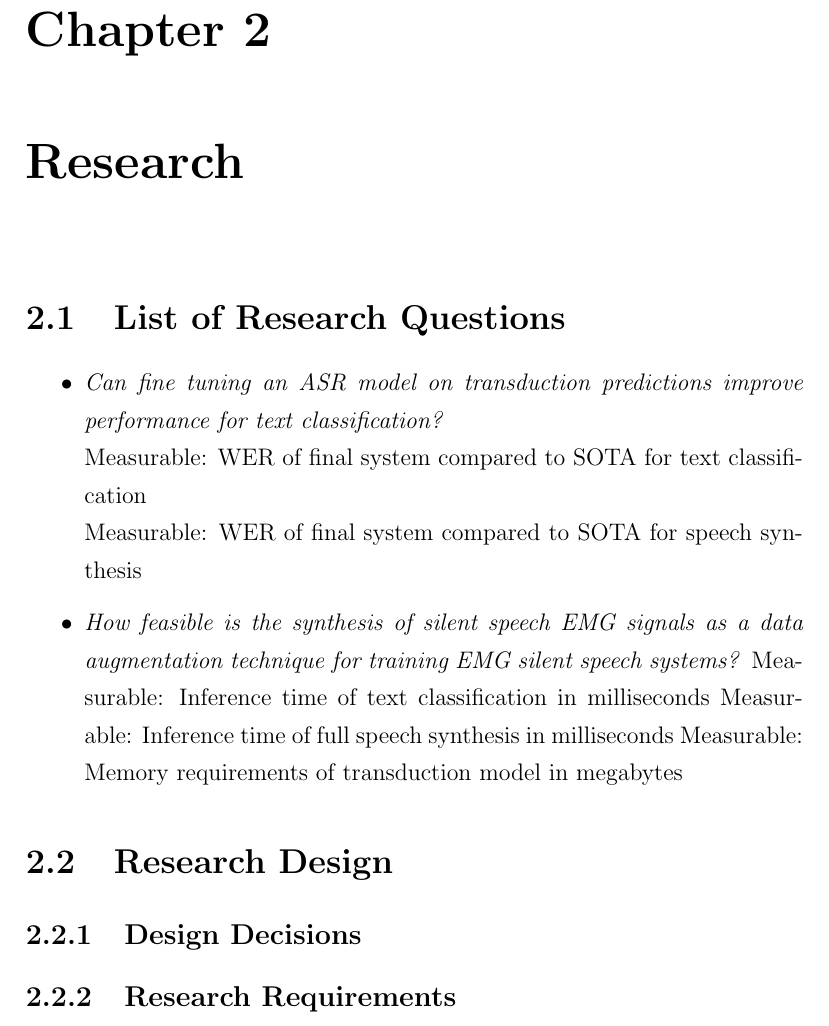
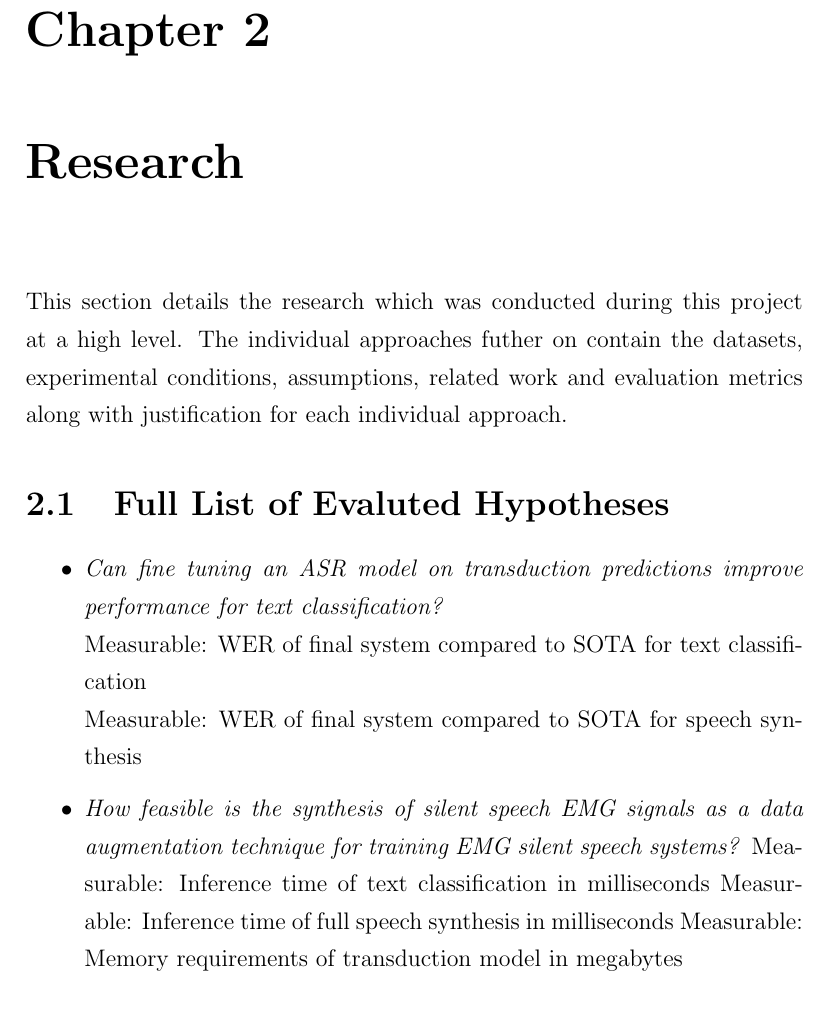
Before and after one commit to MiscellaneousStuff/uop-fyp-report, a LaTeX thesis (main.tex, which reads research.tex): part of page 12 of 54, cut so that both start at the same text. Compiled offline with pdfLaTeX.

Commit message:
refined research section

```diff
--- a/research.tex
+++ b/research.tex
@@ -1,6 +1,11 @@
 \chapter{Research} \label{chap:research}
 
-\section{List of Research Questions}
+This section details the research which was conducted during this project
+at a high level. The individual approaches futher on contain the datasets,
+experimental conditions, assumptions, related work and evaluation metrics
+along with justification for each individual approach.
+
+\section{Full List of Evaluted Hypotheses}
 
 \begin{itemize}
     \item \textit{Can fine tuning an ASR model on transduction predictions
@@ -13,13 +18,3 @@
     Measurable: Inference time of full speech synthesis in milliseconds
     Measurable: Memory requirements of transduction model in megabytes
 \end{itemize}
-
-\section{Research Design}
-
-
-
-\subsection{Design Decisions}
-
-
-
-\subsection{Research Requirements}
```
Also changed, not shown: main.pdf.
